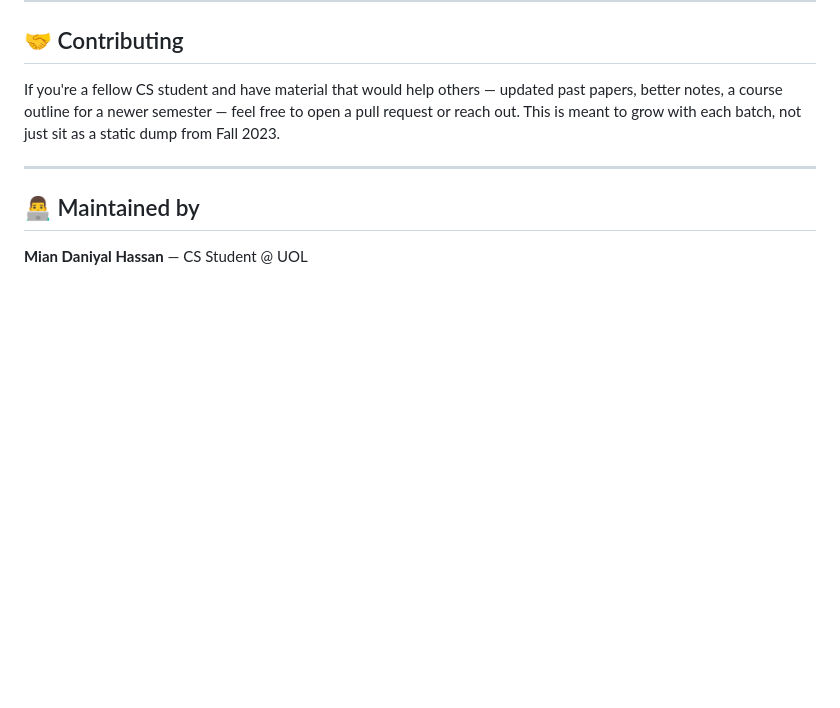
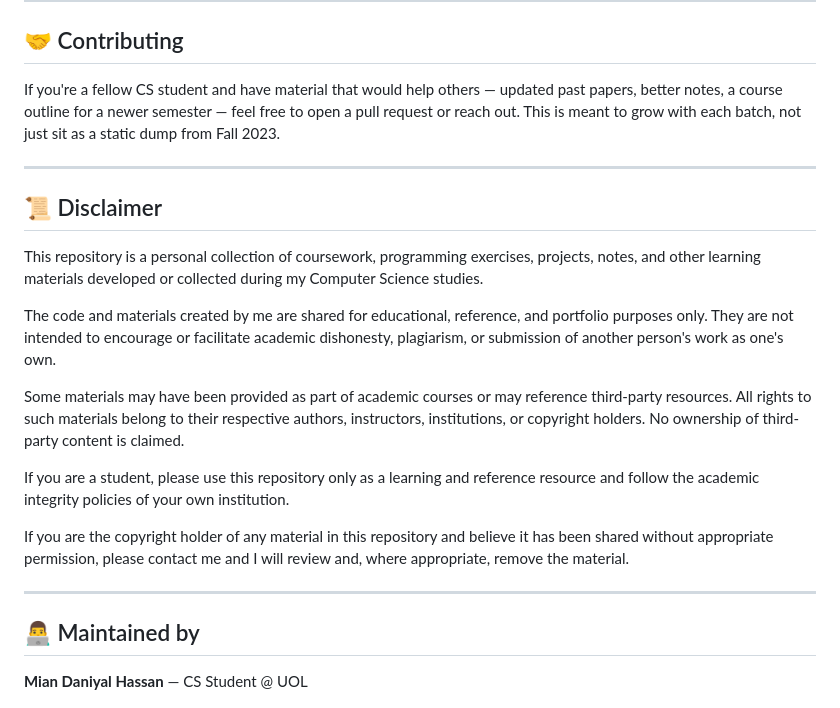
Before and after one commit to MianDaniyalHassan/Computer-Science-Course-Archive, a Markdown page: readme.md, the part around one of its changes. GitHub-like rendering; blank space fills up the shorter version.

```diff
--- a/readme.md
+++ b/readme.md
@@ -159,6 +194,20 @@ If you're a fellow CS student and have material that would help others — updat
 
 ---
 
+## 📜 Disclaimer
+
+This repository is a personal collection of coursework, programming exercises, projects, notes, and other learning materials developed or collected during my Computer Science studies.
+
+The code and materials created by me are shared for educational, reference, and portfolio purposes only. They are not intended to encourage or facilitate academic dishonesty, plagiarism, or submission of another person's work as one's own.
+
+Some materials may have been provided as part of academic courses or may reference third-party resources. All rights to such materials belong to their respective authors, instructors, institutions, or copyright holders. No ownership of third-party content is claimed.
+
+If you are a student, please use this repository only as a learning and reference resource and follow the academic integrity policies of your own institution.
+
+If you are the copyright holder of any material in this repository and believe it has been shared without appropriate permission, please contact me and I will review and, where appropriate, remove the material.
+
+---
+
 ## 👨‍💻 Maintained by
 
 **Mian Daniyal Hassan** — CS Student @ UOL
```
Also changed, not shown: other parts of readme.md (+105 -70 lines).
